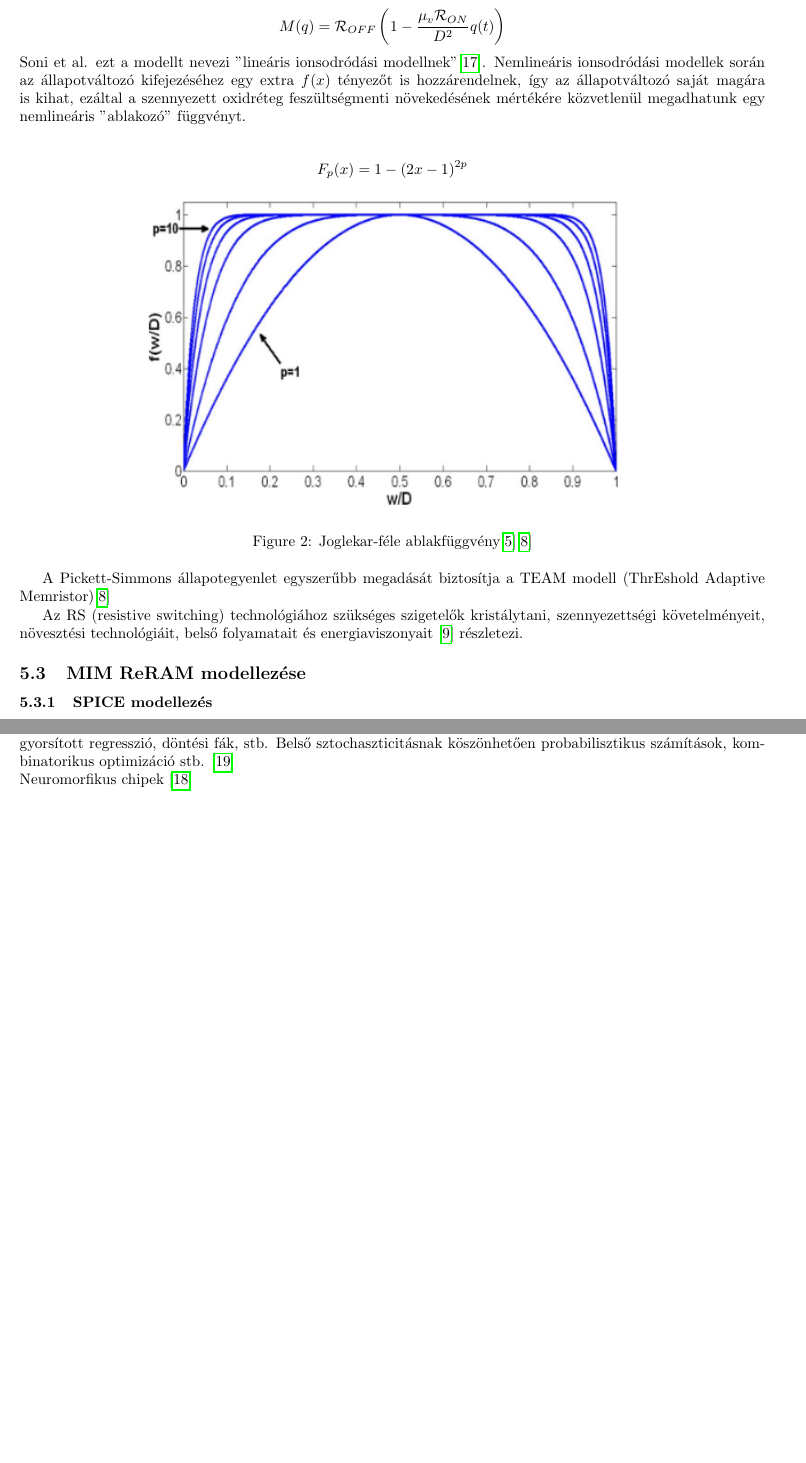
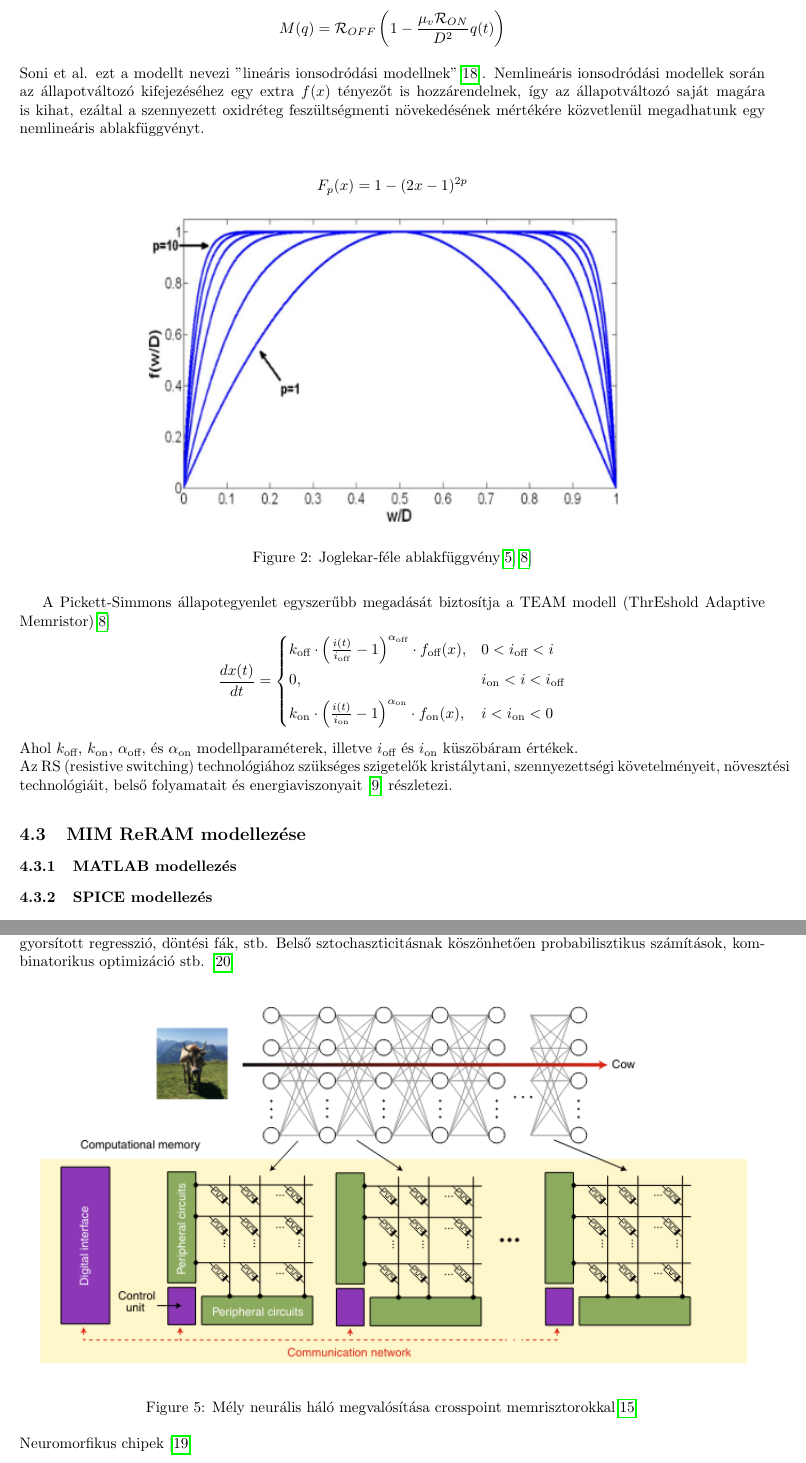
Before and after one commit to Locyyx64/memrisztor, a LaTeX paper (memristor.tex): two parts of pages 5 and 8 of 10 before the commit and two parts of pages 4 and 7 of 9 after it, joined at a grey line, cut so that both start at the same text, the shorter picture padded with empty space. Compiled offline with pdfLaTeX.

Commit message:
Made extensions

```diff
--- a/memristor.tex
+++ b/memristor.tex
@@ -56,7 +55,7 @@ Strukov et al. a titán-dioxid ReRAM kialakítást két sorba kapcsolt ellenáll
 Tehát a rendszer modellezett memrisztanciája (ha $\mathcal{R}_{ON} \ll \mathcal{R}_{OFF}$): \[
 	M(q) = \mathcal{R}_{OFF} \left(1- \frac{\mu_v \mathcal{R}_{ON}}{D^2}q(t)\right)
 \]
-Soni et al. ezt a modellt nevezi "lineáris ionsodródási modellnek"\cite{soni2022}. Nemlineáris ionsodródási modellek során az állapotváltozó kifejezéséhez egy extra $f(x)$ tényezőt is hozzárendelnek, így az állapotváltozó saját magára is kihat, ezáltal a szennyezett oxidréteg feszültségmenti növekedésének mértékére közvetlenül megadhatunk egy nemlineáris "ablakozó" függvényt.\\
+Soni et al. ezt a modellt nevezi "lineáris ionsodródási modellnek"\cite{soni2022}. Nemlineáris ionsodródási modellek során az állapotváltozó kifejezéséhez egy extra $f(x)$ tényezőt is hozzárendelnek, így az állapotváltozó saját magára is kihat, ezáltal a szennyezett oxidréteg feszültségmenti növekedésének mértékére közvetlenül megadhatunk egy nemlineáris ablakfüggvényt.\\
 \begin{figure}[h]
 	\[ F_p(x) = 1 - (2x - 1)^{2p}\]
 	\includegraphics{joglekar}
@@ -65,10 +64,18 @@ Soni et al. ezt a modellt nevezi "lineáris ionsodródási modellnek"\cite{soni2
 \end{figure}
 
 A Pickett-Simmons állapotegyenlet egyszerűbb megadását biztosítja a TEAM modell (ThrEshold Adaptive Memristor)\cite{kvatinsky2013}
-
+\begin{equation*}
+	\frac{dx(t)}{dt} =\begin{cases}
+		k_{\text{off}}\cdot\left(\frac{i(t)}{i_{\text{off}}}-1\right)^{\alpha_{\text{off}}}\cdot f_{\text{off}}(x), & 0<i_{\text{off}}<i \\[2mm]
+		0, & i_{\text{on}}<i<i_{\text{off}} \\[2mm]
+		k_{\text{on}}\cdot\left(\frac{i(t)}{i_{\text{on}}}-1\right)^{\alpha_{\text{on}}}\cdot f_{\text{on}}(x), & i<i_{\text{on}}<0
+	\end{cases}
+\end{equation*}
+Ahol $k_{\text{off}}$,  $k_{\text{on}}$,  $\alpha_{\text{off}}$, és  $\alpha_{\text{on}}$ modellparaméterek, illetve $i_{\text{off}}$ és $i_{\text{on}}$ küszöbáram értékek. \\
 Az RS (resistive switching) technológiához szükséges szigetelők kristálytani, szennyezettségi követelményeit, növesztési technológiáit, belső folyamatait és energiaviszonyait \cite{szot2014} részletezi.
 
 \subsection{MIM ReRAM modellezése}
+\subsubsection{MATLAB modellezés}
 \subsubsection{SPICE modellezés}
 Számítógépes SPICE-alapú modellezés a nemlineáris ionsodródási modell alapján.
 \[
@@ -98,6 +105,12 @@ A 3D XPoint SSD-ben overwrite melletti írási statisztikák szerint a -- NAND t
 \section{ReRAM gyakorlati alkalmazásai}
 \subsection{Neurális hálózatok, gépi tanulás}
 Memrisztorok egyik legelterjedtebb alkalmazása: ANN gyorsítás, pl. crosspoint struktúrával gyors mátrixszámítás, gyorsított regresszió, döntési fák, stb. Belső sztochaszticitásnak köszönhetően probabilisztikus számítások, kombinatorikus optimizáció stb. \cite{jiang2025}
+\vspace{4mm}
+\begin{figure}[h]
+	\centering
+	\includegraphics[scale=0.935]{dnn}
+	\caption{Mély neurális háló megvalósítása crosspoint memrisztorokkal\cite{sebastian2020memory}}
+\end{figure}
 \\
 Neuromorfikus chipek \cite{souto2024}
 
```
Also changed, not shown: cikkek.bib (+12 -0 lines), memristor.bbl, memristor.pdf, memristor.tex (19 more changed lines), 7 other files.
